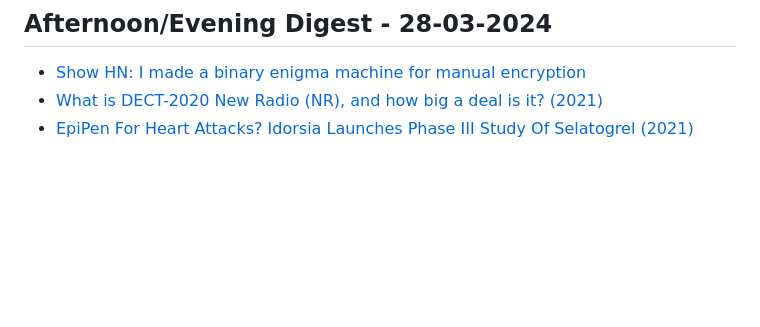
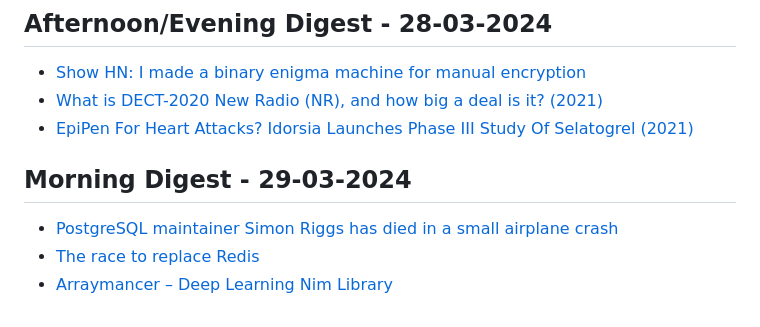
Before and after one commit to aymanxdev/daily-digest, a Markdown page: daily_news.md, the part around the change. GitHub-like rendering; blank space fills up the shorter version.

Commit message:
Updated Daily Dev News

```diff
--- a/daily_news.md
+++ b/daily_news.md
@@ -1915,3 +1915,8 @@
 - [Show HN: I made a binary enigma machine for manual encryption](https://makerworld.com/en/models/247798)
 - [What is DECT-2020 New Radio (NR), and how big a deal is it? (2021)](https://blog.nordicsemi.com/getconnected/what-is-dect-2020-new-radio-nr-and-how-big-a-deal-is-it)
 - [EpiPen For Heart Attacks? Idorsia Launches Phase III Study Of Selatogrel (2021)](https://scrip.citeline.com:443/SC144926/An-EpiPen-For-Heart-Attacks-Idorsia-Launches-Phase-III-Study-Of-Selatogrel)
+## Morning Digest - 29-03-2024
+
+- [PostgreSQL maintainer Simon Riggs has died in a small airplane crash](https://m6n.io/@fuzzychef/112172393647826741)
+- [The race to replace Redis](https://lwn.net/SubscriberLink/966631/6bf2063136effa1e/)
+- [Arraymancer – Deep Learning Nim Library](https://github.com/mratsim/Arraymancer)
```
